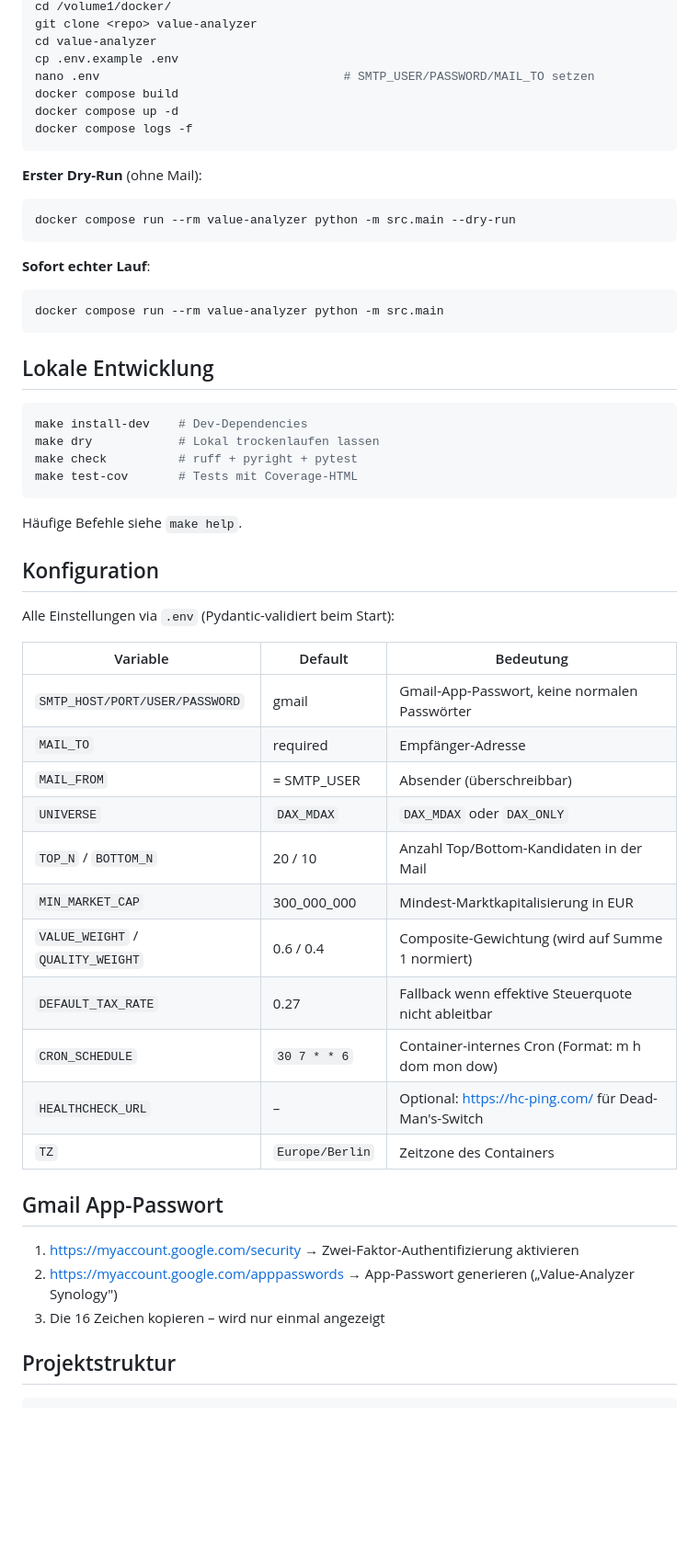
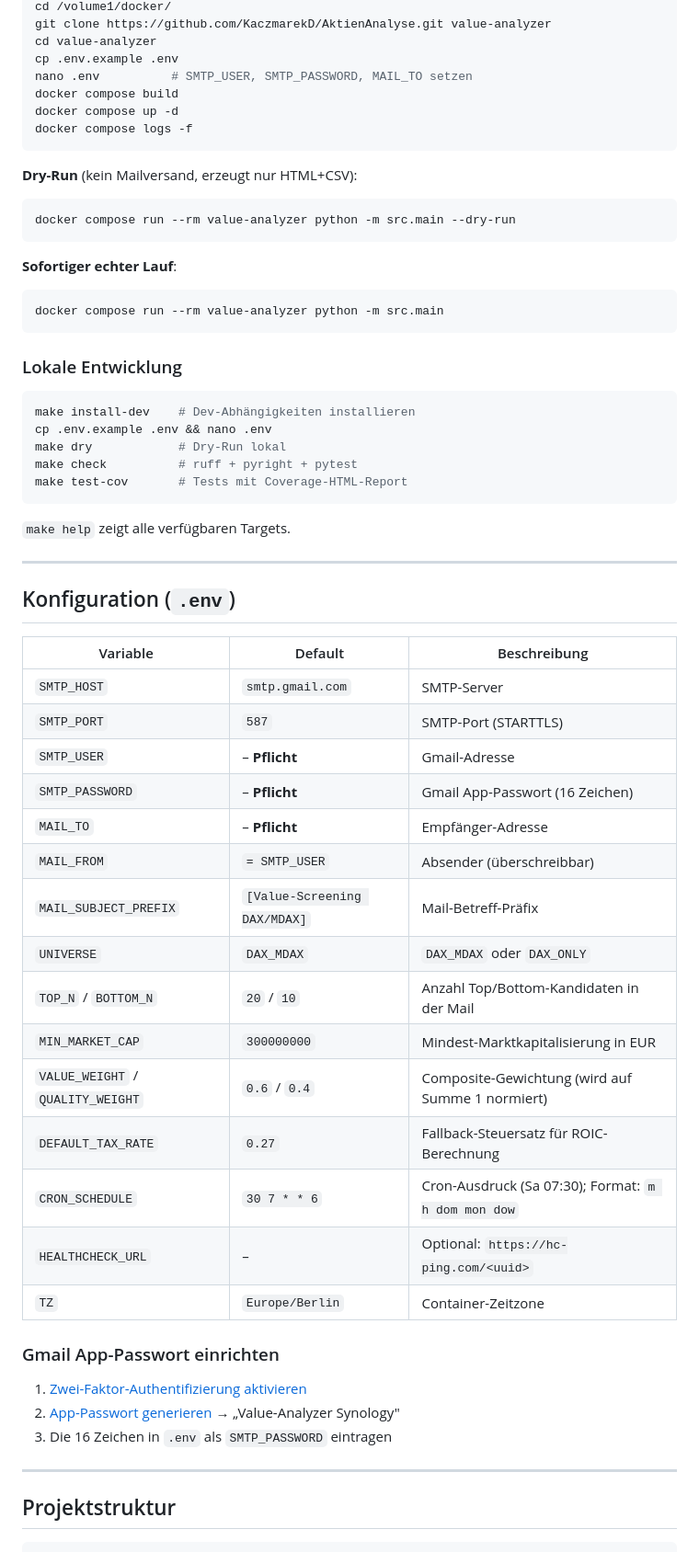
Before and after one commit to KaczmarekD/AktienAnalyse, a Markdown page: README.md, the part around one of its changes. Shown at 92% size. Rendered like a GitHub page; blank space fills up the shorter version.

````diff
--- a/README.md
+++ b/README.md
@@ -18,57 +79,64 @@ Batchweise Value-Aktien-Analyse mit wöchentlichem Email-Versand. Läuft als Doc
 cd /volume1/docker/
-git clone <repo> value-analyzer
+git clone https://github.com/KaczmarekD/AktienAnalyse.git value-analyzer
 cd value-analyzer
 cp .env.example .env
-nano .env                                  # SMTP_USER/PASSWORD/MAIL_TO setzen
+nano .env          # SMTP_USER, SMTP_PASSWORD, MAIL_TO setzen
 docker compose build
 docker compose up -d
 docker compose logs -f
 ```
 
-**Erster Dry-Run** (ohne Mail):
+**Dry-Run** (kein Mailversand, erzeugt nur HTML+CSV):
 ```bash
 docker compose run --rm value-analyzer python -m src.main --dry-run
 ```
 
-**Sofort echter Lauf**:
+**Sofortiger echter Lauf**:
 ```bash
 docker compose run --rm value-analyzer python -m src.main
 ```
 
-## Lokale Entwicklung
+### Lokale Entwicklung
 
 ```bash
-make install-dev    # Dev-Dependencies
-make dry            # Lokal trockenlaufen lassen
+make install-dev    # Dev-Abhängigkeiten installieren
+cp .env.example .env && nano .env
+make dry            # Dry-Run lokal
 make check          # ruff + pyright + pytest
-make test-cov       # Tests mit Coverage-HTML
+make test-cov       # Tests mit Coverage-HTML-Report
 ```
 
-Häufige Befehle siehe `make help`.
+`make help` zeigt alle verfügbaren Targets.
 
-## Konfiguration
+---
 
-Alle Einstellungen via `.env` (Pydantic-validiert beim Start):
+## Konfiguration (`.env`)
 
-| Variable | Default | Bedeutung |
+| Variable | Default | Beschreibung |
 |---|---|---|
-| `SMTP_HOST/PORT/USER/PASSWORD` | gmail | Gmail-App-Passwort, keine normalen Passwörter |
-| `MAIL_TO` | required | Empfänger-Adresse |
-| `MAIL_FROM` | = SMTP_USER | Absender (überschreibbar) |
+| `SMTP_HOST` | `smtp.gmail.com` | SMTP-Server |
+| `SMTP_PORT` | `587` | SMTP-Port (STARTTLS) |
+| `SMTP_USER` | – **Pflicht** | Gmail-Adresse |
+| `SMTP_PASSWORD` | – **Pflicht** | Gmail App-Passwort (16 Zeichen) |
+| `MAIL_TO` | – **Pflicht** | Empfänger-Adresse |
+| `MAIL_FROM` | `= SMTP_USER` | Absender (überschreibbar) |
+| `MAIL_SUBJECT_PREFIX` | `[Value-Screening DAX/MDAX]` | Mail-Betreff-Präfix |
 | `UNIVERSE` | `DAX_MDAX` | `DAX_MDAX` oder `DAX_ONLY` |
-| `TOP_N` / `BOTTOM_N` | 20 / 10 | Anzahl Top/Bottom-Kandidaten in der Mail |
-| `MIN_MARKET_CAP` | 300_000_000 | Mindest-Marktkapitalisierung in EUR |
-| `VALUE_WEIGHT` / `QUALITY_WEIGHT` | 0.6 / 0.4 | Composite-Gewichtung (wird auf Summe 1 normiert) |
-| `DEFAULT_TAX_RATE` | 0.27 | Fallback wenn effektive Steuerquote nicht ableitbar |
-| `CRON_SCHEDULE` | `30 7 * * 6` | Container-internes Cron (Format: m h dom mon dow) |
-| `HEALTHCHECK_URL` | – | Optional: https://hc-ping.com/<uuid> für Dead-Man's-Switch |
-| `TZ` | `Europe/Berlin` | Zeitzone des Containers |
+| `TOP_N` / `BOTTOM_N` | `20` / `10` | Anzahl Top/Bottom-Kandidaten in der Mail |
+| `MIN_MARKET_CAP` | `300000000` | Mindest-Marktkapitalisierung in EUR |
+| `VALUE_WEIGHT` / `QUALITY_WEIGHT` | `0.6` / `0.4` | Composite-Gewichtung (wird auf Summe 1 normiert) |
+| `DEFAULT_TAX_RATE` | `0.27` | Fallback-Steuersatz für ROIC-Berechnung |
+| `CRON_SCHEDULE` | `30 7 * * 6` | Cron-Ausdruck (Sa 07:30); Format: `m h dom mon dow` |
+| `HEALTHCHECK_URL` | – | Optional: `https://hc-ping.com/<uuid>` |
+| `TZ` | `Europe/Berlin` | Container-Zeitzone |
 
-## Gmail App-Passwort
+### Gmail App-Passwort einrichten
 
-1. https://myaccount.google.com/security → Zwei-Faktor-Authentifizierung aktivieren
-2. https://myaccount.google.com/apppasswords → App-Passwort generieren („Value-Analyzer Synology")
-3. Die 16 Zeichen kopieren – wird nur einmal angezeigt
+1. [Zwei-Faktor-Authentifizierung aktivieren](https://myaccount.google.com/security)
+2. [App-Passwort generieren](https://myaccount.google.com/apppasswords) → „Value-Analyzer Synology"
+3. Die 16 Zeichen in `.env` als `SMTP_PASSWORD` eintragen
+
+---
 
 ## Projektstruktur
 
````
Also changed, not shown: other parts of README.md (+112 -49 lines).
